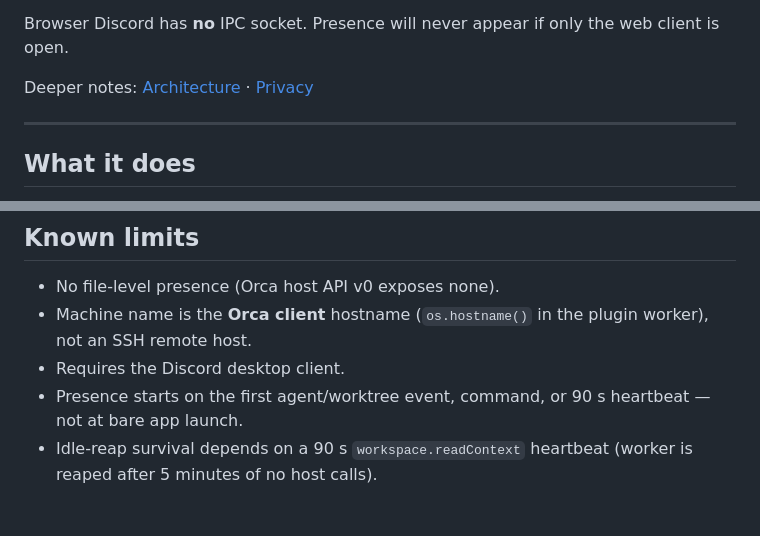
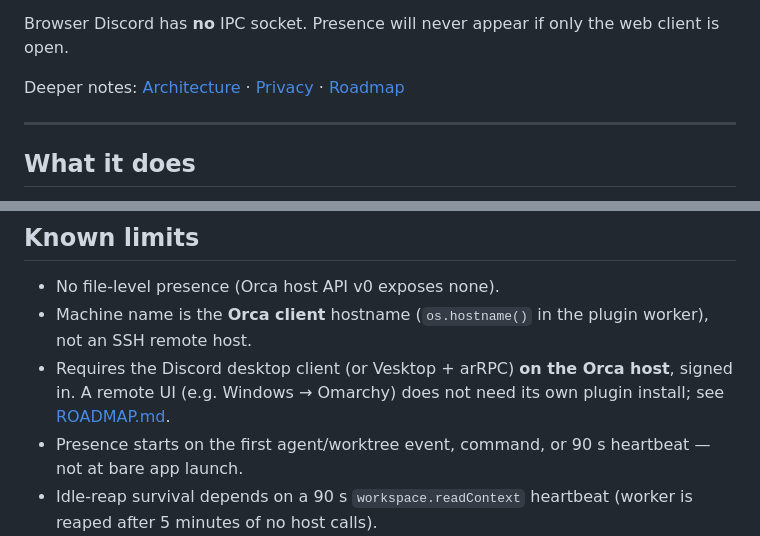
Before and after one commit to jondmarien/orca-discord-presence, a Markdown page: README.md, 2 parts joined by grey strips. Drawn GitHub-style; blank space fills up the shorter version.

```diff
--- a/README.md
+++ b/README.md
@@ -12,7 +12,7 @@ Every identifying field is **opt-in**. The default detail level (`generic`) neve
 
 Browser Discord has **no** IPC socket. Presence will never appear if only the web client is open.
 
-Deeper notes: [Architecture](docs/architecture.md) · [Privacy](docs/privacy.md)
+Deeper notes: [Architecture](docs/architecture.md) · [Privacy](docs/privacy.md) · [Roadmap](ROADMAP.md)
 
 ---
 
@@ -221,7 +221,7 @@ TypeScript sources carry JSDoc (`@module`, `@author Jonathan Marien`, `@date`) o
 
 - No file-level presence (Orca host API v0 exposes none).
 - Machine name is the **Orca client** hostname (`os.hostname()` in the plugin worker), not an SSH remote host.
-- Requires the Discord desktop client.
+- Requires the Discord desktop client (or Vesktop + arRPC) **on the Orca host**, signed in. A remote UI (e.g. Windows → Omarchy) does not need its own plugin install; see [ROADMAP.md](ROADMAP.md).
 - Presence starts on the first agent/worktree event, command, or 90 s heartbeat — not at bare app launch.
 - Idle-reap survival depends on a 90 s `workspace.readContext` heartbeat (worker is reaped after 5 minutes of no host calls).
 - v0.2 has no settings panel; toggles are commands only.
```
Also changed, not shown: ROADMAP.md (added, +60 -0 lines).
